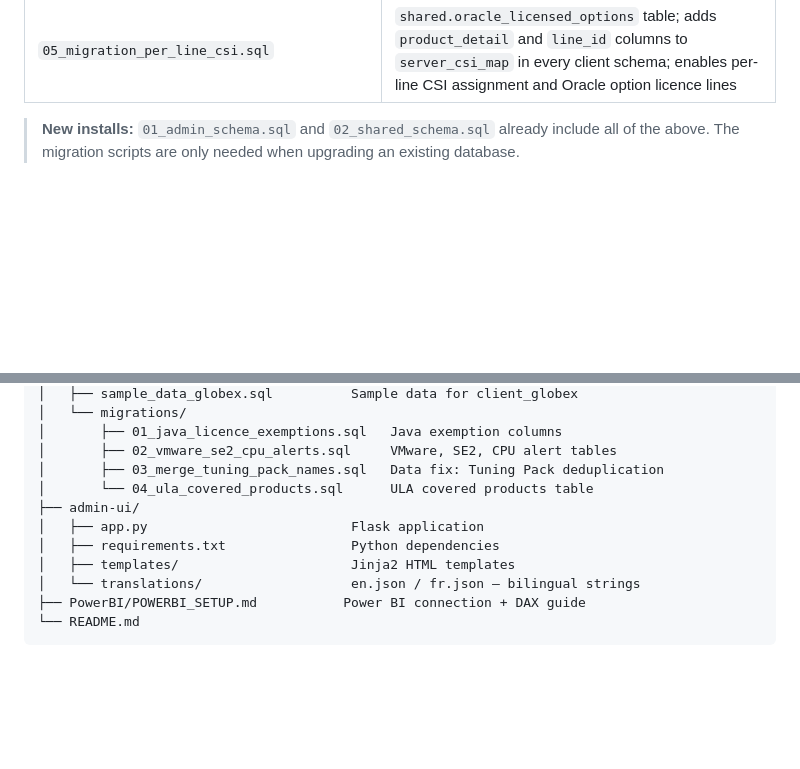
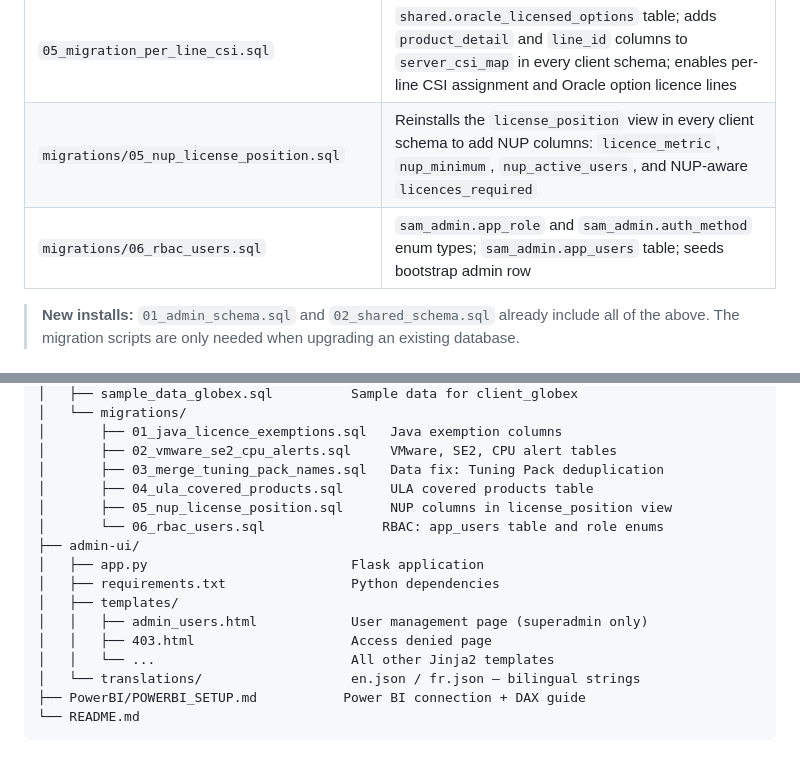
Before and after one commit to mdavis5588/SAM-tool, a Markdown page: README.md, 2 parts joined by grey strips. Drawn GitHub-style; blank space fills up the shorter version.

```diff
--- a/README.md
+++ b/README.md
@@ -463,6 +532,8 @@ psql oracle_sam -f database/05_migration_per_line_csi.sql
 | `migrations/03_merge_tuning_pack_names.sql` | Data fix: merges duplicate "Tuning Pack" / "Oracle Tuning Pack" product lines and re-points any server assignments |
 | `migrations/04_ula_covered_products.sql` | `shared.ula_covered_products` — stores which specific products a ULA contract covers; required for ULA scope violation detection in Audit Readiness |
 | `05_migration_per_line_csi.sql` | `shared.oracle_licensed_options` table; adds `product_detail` and `line_id` columns to `server_csi_map` in every client schema; enables per-line CSI assignment and Oracle option licence lines |
+| `migrations/05_nup_license_position.sql` | Reinstalls the `license_position` view in every client schema to add NUP columns: `licence_metric`, `nup_minimum`, `nup_active_users`, and NUP-aware `licences_required` |
+| `migrations/06_rbac_users.sql` | `sam_admin.app_role` and `sam_admin.auth_method` enum types; `sam_admin.app_users` table; seeds bootstrap admin row |
 
 > **New installs:** `01_admin_schema.sql` and `02_shared_schema.sql` already include all of
 > the above. The migration scripts are only needed when upgrading an existing database.
@@ -488,11 +559,16 @@ SAM-tool/
 │       ├── 01_java_licence_exemptions.sql   Java exemption columns
 │       ├── 02_vmware_se2_cpu_alerts.sql     VMware, SE2, CPU alert tables
 │       ├── 03_merge_tuning_pack_names.sql   Data fix: Tuning Pack deduplication
-│       └── 04_ula_covered_products.sql      ULA covered products table
+│       ├── 04_ula_covered_products.sql      ULA covered products table
+│       ├── 05_nup_license_position.sql      NUP columns in license_position view
+│       └── 06_rbac_users.sql               RBAC: app_users table and role enums
 ├── admin-ui/
 │   ├── app.py                          Flask application
 │   ├── requirements.txt                Python dependencies
-│   ├── templates/                      Jinja2 HTML templates
+│   ├── templates/
+│   │   ├── admin_users.html            User management page (superadmin only)
+│   │   ├── 403.html                    Access denied page
+│   │   └── ...                         All other Jinja2 templates
 │   └── translations/                   en.json / fr.json — bilingual strings
 ├── PowerBI/POWERBI_SETUP.md           Power BI connection + DAX guide
 └── README.md
```
Also changed, not shown: other parts of README.md (+69 -0 lines).
